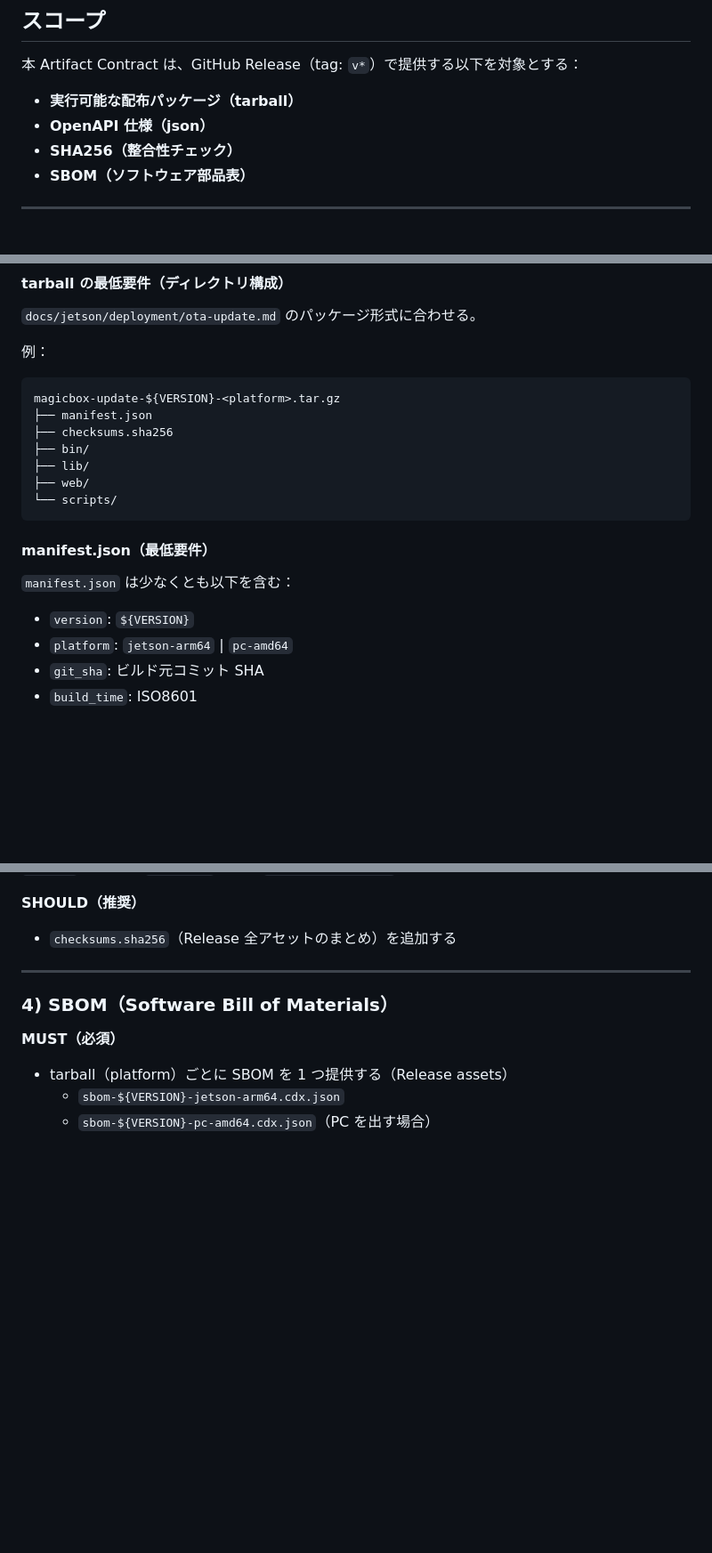
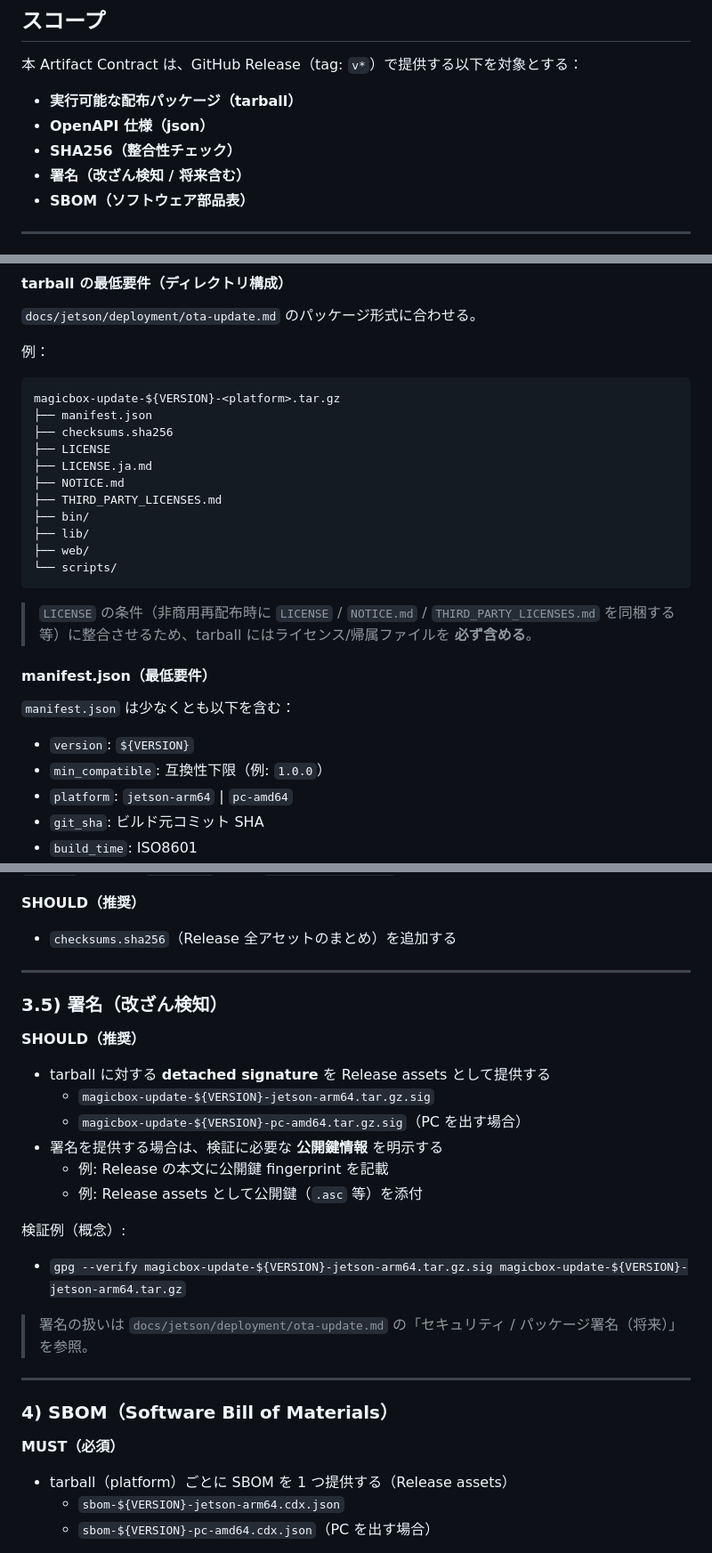
Before and after one commit to michihitoTakami/totton_audio_project, a Markdown page: docs/releases/artifact_contract.md, 3 parts joined by grey strips. Shown: that part at 89% size. Drawn GitHub-style; blank space fills up the shorter version.

Commit message:
Docs: Artifact Contractに署名/ライセンス同梱を追記 (#1053)

````diff
--- a/docs/releases/artifact_contract.md
+++ b/docs/releases/artifact_contract.md
@@ -17,6 +17,7 @@ Issue: #1053 / Epic: #1051
 - **実行可能な配布パッケージ（tarball）**
 - **OpenAPI 仕様（json）**
 - **SHA256（整合性チェック）**
+- **署名（改ざん検知 / 将来含む）**
 - **SBOM（ソフトウェア部品表）**
 
 ---
@@ -56,17 +57,24 @@ Issue: #1053 / Epic: #1051
 magicbox-update-${VERSION}-<platform>.tar.gz
 ├── manifest.json
 ├── checksums.sha256
+├── LICENSE
+├── LICENSE.ja.md
+├── NOTICE.md
+├── THIRD_PARTY_LICENSES.md
 ├── bin/
 ├── lib/
 ├── web/
 └── scripts/
 ```
 
+> `LICENSE` の条件（非商用再配布時に `LICENSE` / `NOTICE.md` / `THIRD_PARTY_LICENSES.md` を同梱する等）に整合させるため、tarball にはライセンス/帰属ファイルを **必ず含める**。
+
 #### manifest.json（最低要件）
 
 `manifest.json` は少なくとも以下を含む：
 
 - `version`: `${VERSION}`
+- `min_compatible`: 互換性下限（例: `1.0.0`）
 - `platform`: `jetson-arm64` | `pc-amd64`
 - `git_sha`: ビルド元コミット SHA
 - `build_time`: ISO8601
@@ -105,6 +113,25 @@ magicbox-update-${VERSION}-<platform>.tar.gz
 **SHOULD（推奨）**
 
 - `checksums.sha256`（Release 全アセットのまとめ）を追加する
+
+---
+
+### 3.5) 署名（改ざん検知）
+
+**SHOULD（推奨）**
+
+- tarball に対する **detached signature** を Release assets として提供する
+  - `magicbox-update-${VERSION}-jetson-arm64.tar.gz.sig`
+  - `magicbox-update-${VERSION}-pc-amd64.tar.gz.sig`（PC を出す場合）
+- 署名を提供する場合は、検証に必要な **公開鍵情報** を明示する
+  - 例: Release の本文に公開鍵 fingerprint を記載
+  - 例: Release assets として公開鍵（`.asc` 等）を添付
+
+検証例（概念）:
+
+- `gpg --verify magicbox-update-${VERSION}-jetson-arm64.tar.gz.sig magicbox-update-${VERSION}-jetson-arm64.tar.gz`
+
+> 署名の扱いは `docs/jetson/deployment/ota-update.md` の「セキュリティ / パッケージ署名（将来）」を参照。
 
 ---
 
````
